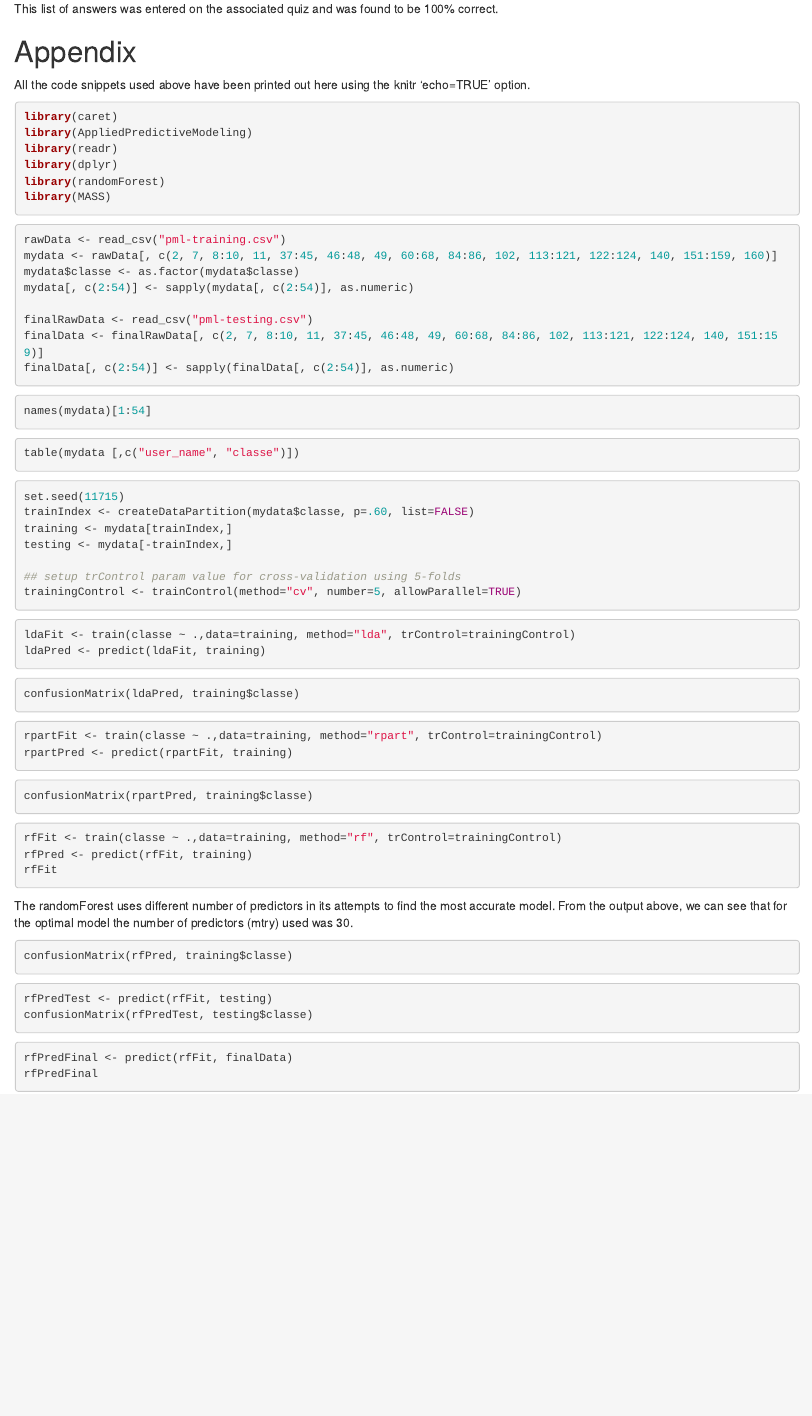
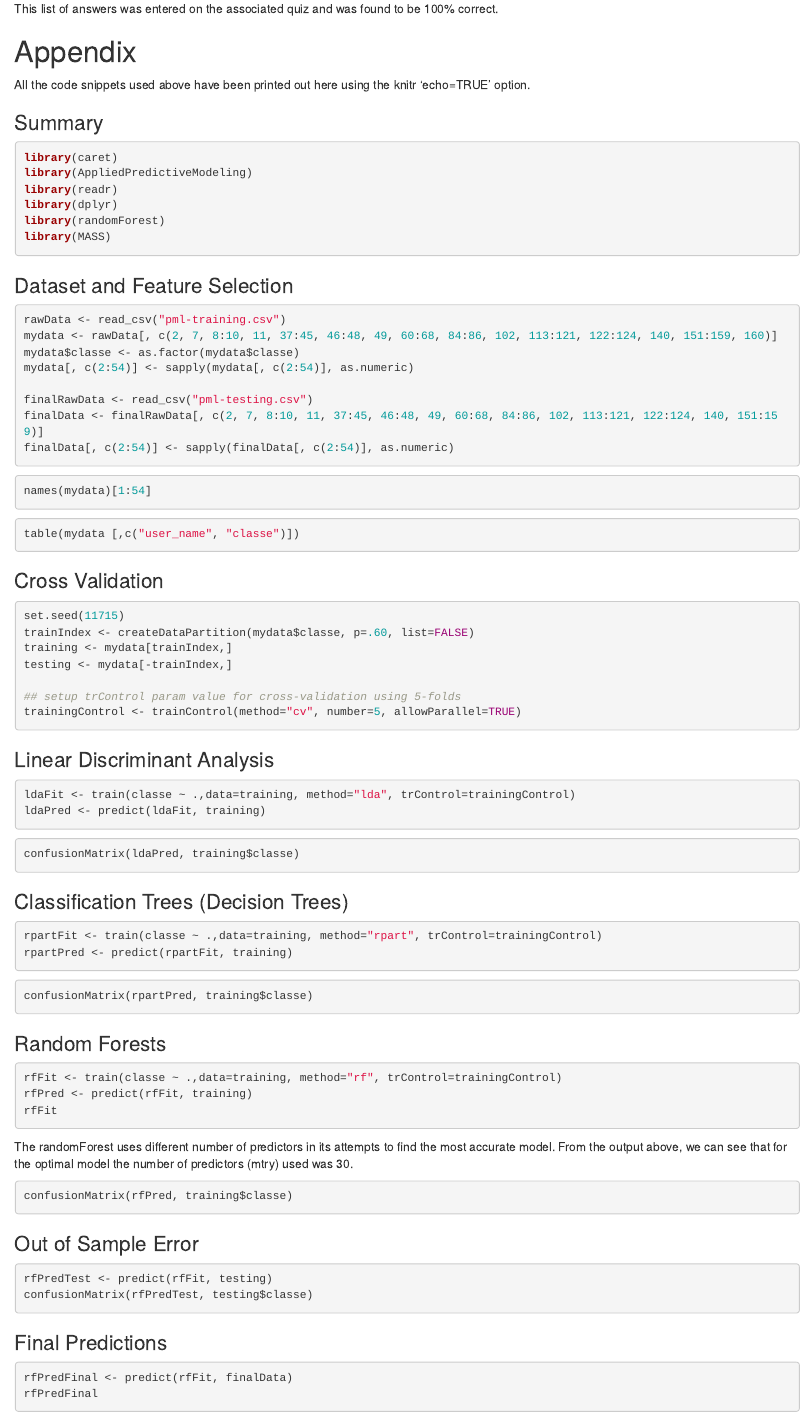
Before and after one commit to shaneCoursera/practicalMachineLearning, an R Markdown document (index.Rmd): the page in a window 1100 px wide, from 2320 px down. Rendered offline with R 4.5, knitr and Pandoc, with nearby package versions; the code chunks are not run, so their results and figures are left out.

Commit message:
fixed section headings

````diff
--- a/index.Rmd
+++ b/index.Rmd
@@ -194,6 +194,8 @@ This list of answers was entered on the associated quiz and was found to be 100%
 
 All the code snippets used above have been printed out here using the knitr 'echo=TRUE' option.
 
+### Summary
+
 ```{r chunk100, echo=TRUE}
 
 library(caret)
@@ -203,6 +205,8 @@ library(dplyr)
 library(randomForest)
 library(MASS)
 ```
+
+### Dataset and Feature Selection
 
 ```{r chunk102, message=FALSE,echo=TRUE}
 
@@ -227,6 +231,8 @@ table(mydata [,c("user_name", "classe")])
 
 ```
 
+### Cross Validation
+
 ```{r chunk140, echo=TRUE, cache=TRUE}
 
 set.seed(11715)
@@ -238,6 +244,8 @@ testing <- mydata[-trainIndex,]
 trainingControl <- trainControl(method="cv", number=5, allowParallel=TRUE)
 ```
 
+### Linear Discriminant Analysis
+
 ```{r chunk152, echo=TRUE, cache=TRUE}
 ldaFit <- train(classe ~ .,data=training, method="lda", trControl=trainingControl)
 ldaPred <- predict(ldaFit, training)
@@ -247,6 +255,7 @@ ldaPred <- predict(ldaFit, training)
 confusionMatrix(ldaPred, training$classe)
 ```
 
+### Classification Trees (Decision Trees)
 
 ```{r chunk162, echo=TRUE, cache=TRUE}
 rpartFit <- train(classe ~ .,data=training, method="rpart", trControl=trainingControl)
@@ -257,6 +266,7 @@ rpartPred <- predict(rpartFit, training)
 confusionMatrix(rpartPred, training$classe)
 ```
 
+### Random Forests
 
 ```{r chunk182, echo=TRUE, cache=TRUE}
 
@@ -273,12 +283,15 @@ the optimal model the number of predictors (mtry) used was 30.
 confusionMatrix(rfPred, training$classe)
 ```
 
+### Out of Sample Error
 
 ```{r chunk190, echo=TRUE}
 rfPredTest <- predict(rfFit, testing)
 confusionMatrix(rfPredTest, testing$classe)
 ```
 
+### Final Predictions
+
 ```{r chunk199, echo=TRUE}
 rfPredFinal <- predict(rfFit, finalData)
 rfPredFinal
````
Also changed, not shown: index.html, index.md.
